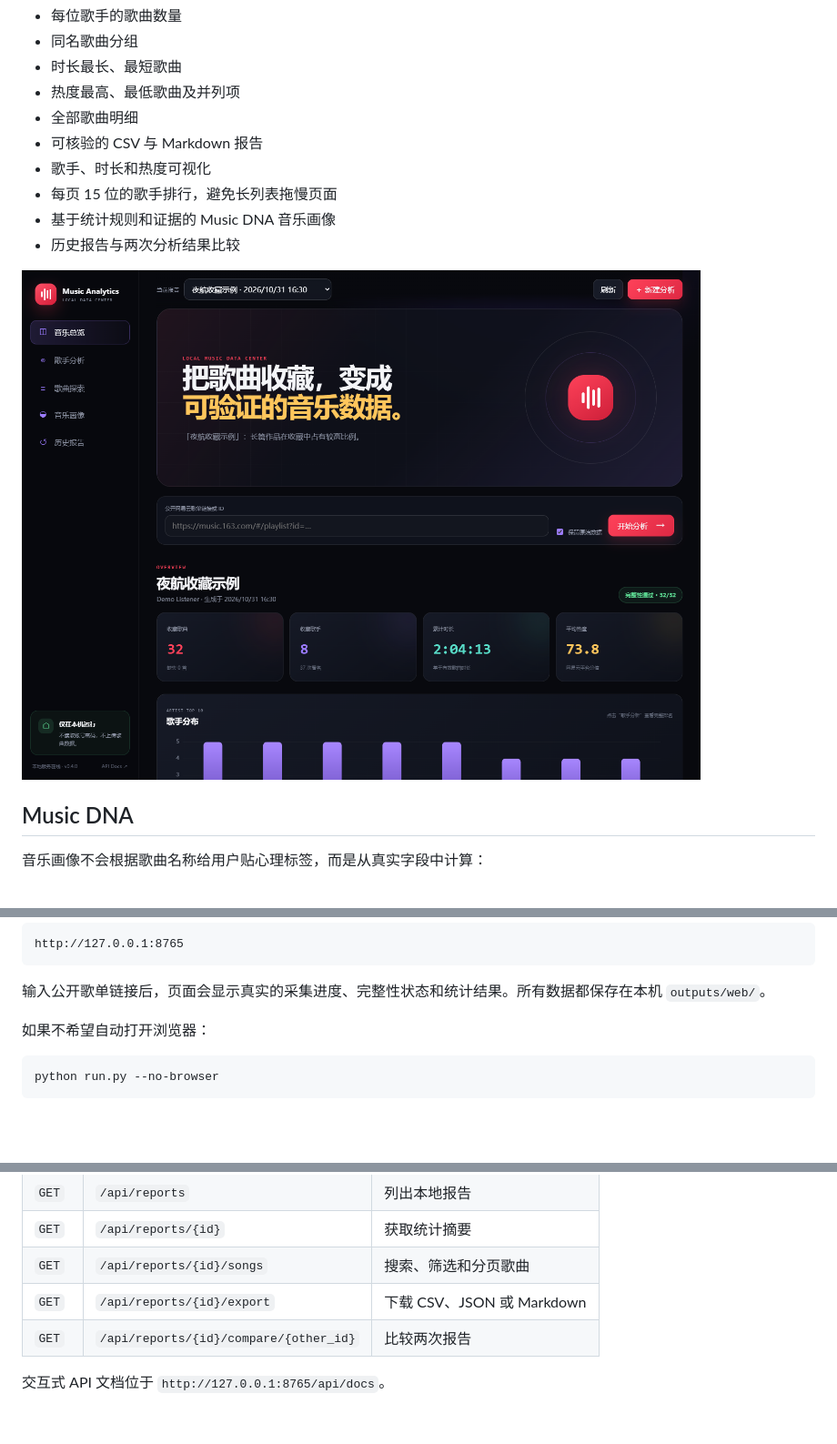
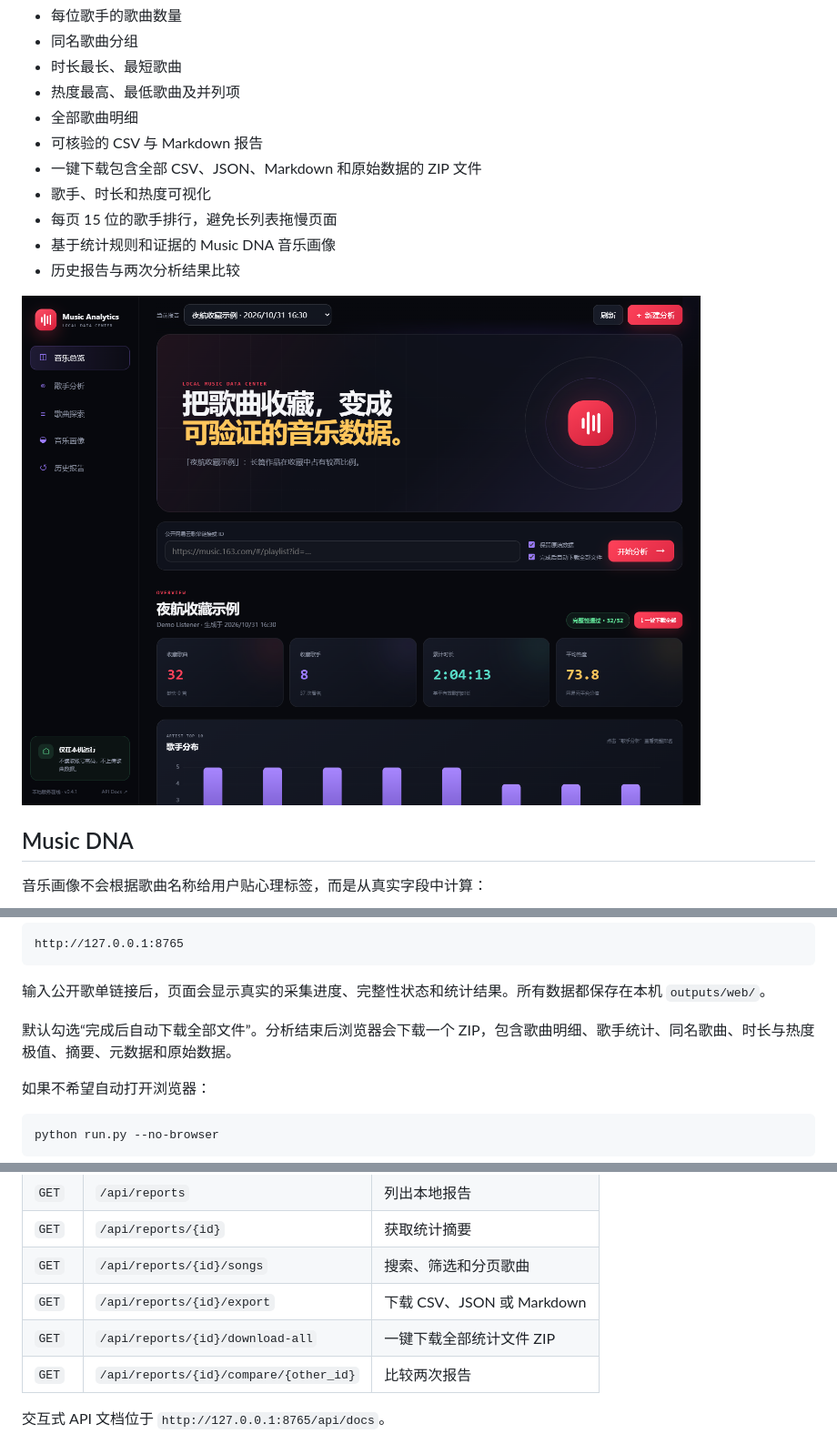
Before and after one commit to selurua223/netease-liked-music-stats, a Markdown page: README.md, 3 parts joined by grey strips. Shown at 91% size. Drawn GitHub-style; pictures changed too: docs/dashboard.png; blank space fills up the shorter version.

Commit message:
feat: add one-click report export

````diff
--- a/README.md
+++ b/README.md
@@ -10,6 +10,7 @@
 - 热度最高、最低歌曲及并列项
 - 全部歌曲明细
 - 可核验的 CSV 与 Markdown 报告
+- 一键下载包含全部 CSV、JSON、Markdown 和原始数据的 ZIP 文件
 - 歌手、时长和热度可视化
 - 每页 15 位的歌手排行，避免长列表拖慢页面
 - 基于统计规则和证据的 Music DNA 音乐画像
@@ -58,6 +59,8 @@ http://127.0.0.1:8765
 ```
 
 输入公开歌单链接后，页面会显示真实的采集进度、完整性状态和统计结果。所有数据都保存在本机 `outputs/web/`。
+
+默认勾选“完成后自动下载全部文件”。分析结束后浏览器会下载一个 ZIP，包含歌曲明细、歌手统计、同名歌曲、时长与热度极值、摘要、元数据和原始数据。
 
 如果不希望自动打开浏览器：
 
@@ -144,6 +147,7 @@ JSON / CSV / Markdown 本地报告
 | `GET` | `/api/reports/{id}` | 获取统计摘要 |
 | `GET` | `/api/reports/{id}/songs` | 搜索、筛选和分页歌曲 |
 | `GET` | `/api/reports/{id}/export` | 下载 CSV、JSON 或 Markdown |
+| `GET` | `/api/reports/{id}/download-all` | 一键下载全部统计文件 ZIP |
 | `GET` | `/api/reports/{id}/compare/{other_id}` | 比较两次报告 |
 
 交互式 API 文档位于 `http://127.0.0.1:8765/api/docs`。
````
Also changed, not shown: CHANGELOG.md (+6 -0 lines), docs/profile.png, 8 other files.
